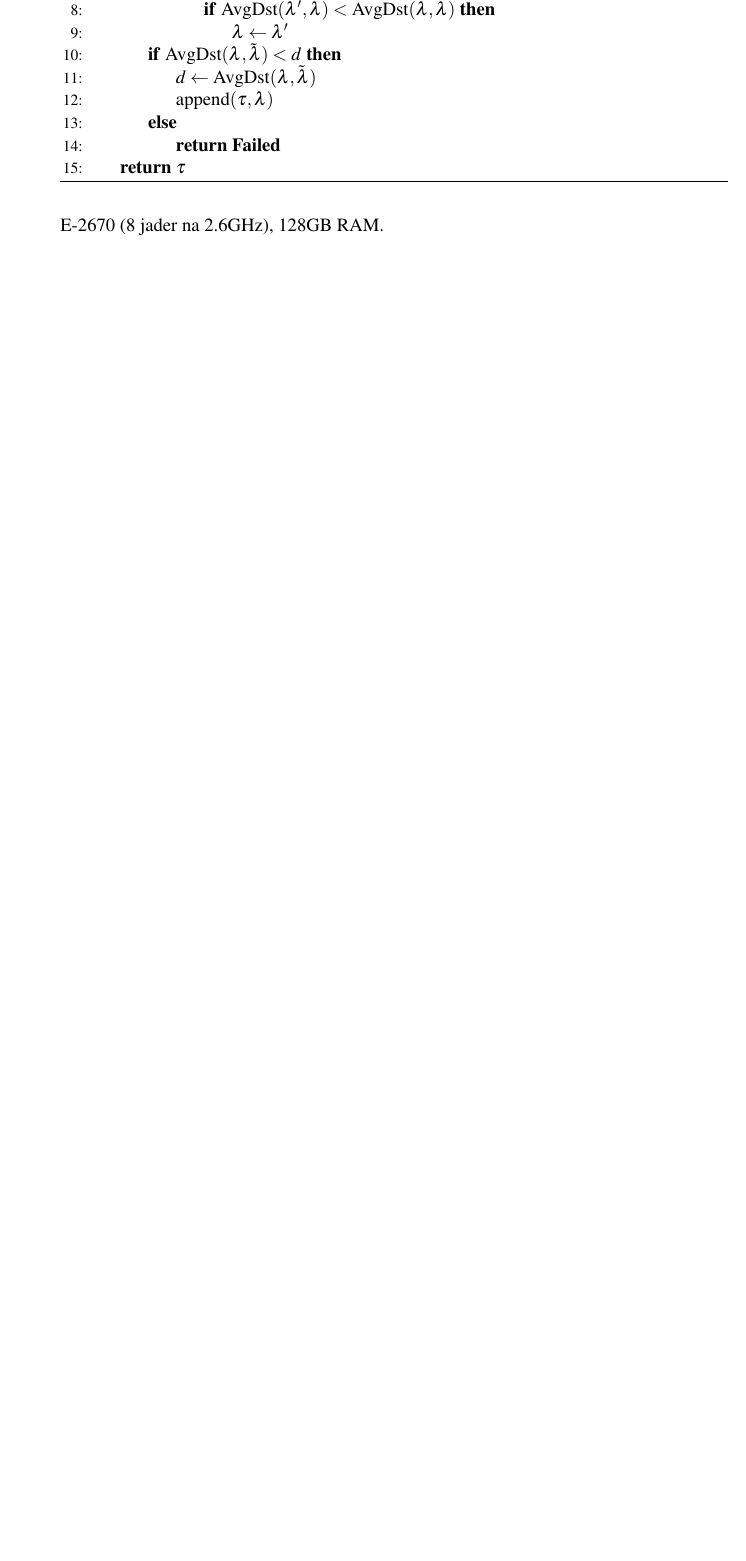
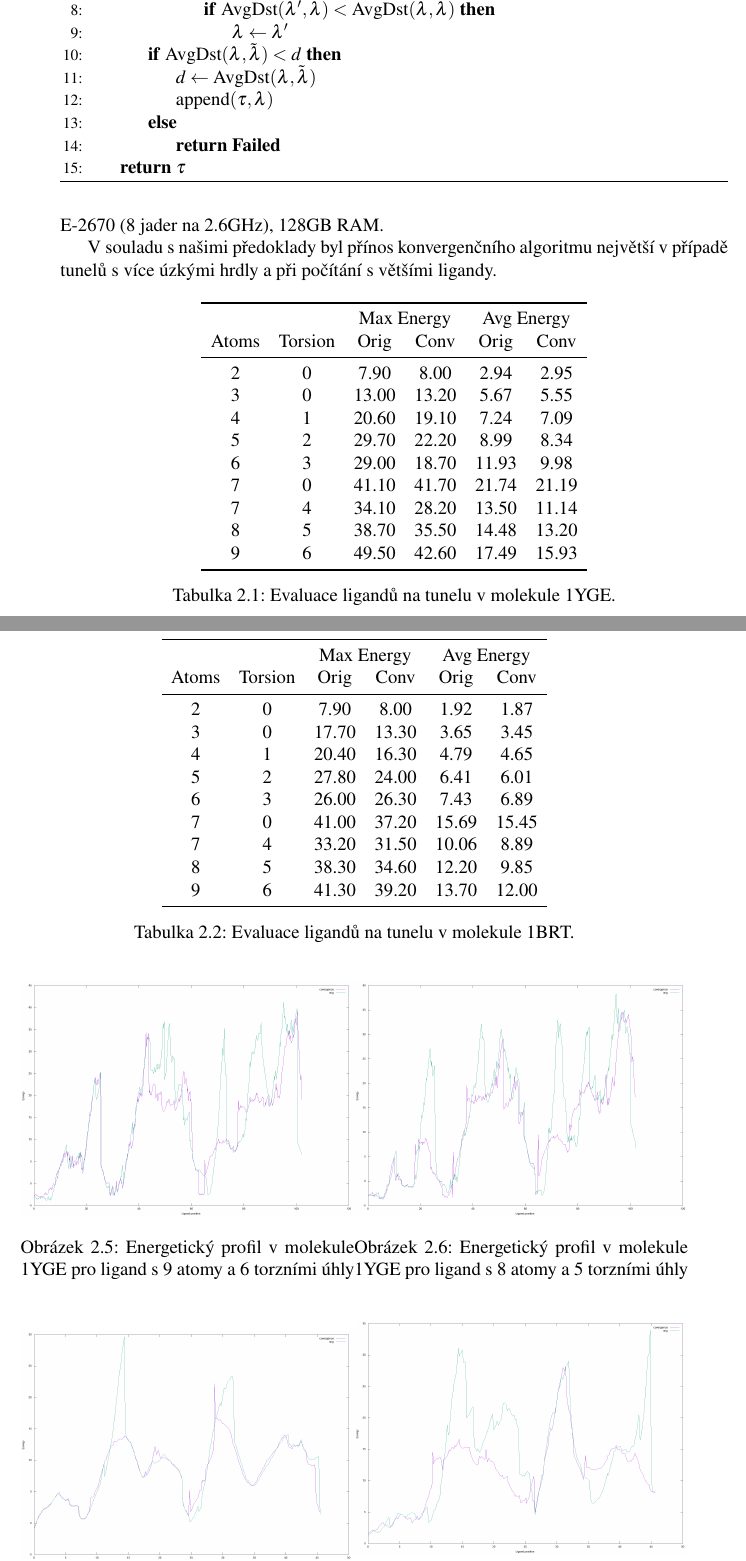
Before and after one commit to JendaPlhak/tunnel-discretizer, a LaTeX thesis (diplomka/Sablona.tex, which reads diplomka/text_prace/04_Kapitola_02.tex): part of page 53 of 59 before the commit and two parts of pages 53 and 54 of 59 after it, the two joined at a grey line, cut so that both start at the same text, the shorter picture padded with empty space. Compiled offline with pdfLaTeX.

Commit message:
Add evaluation tables.

```diff
--- a/diplomka/Sablona.tex
+++ b/diplomka/Sablona.tex
@@ -78,6 +78,7 @@
 \usepackage{relsize}
 \usepackage[noend]{algpseudocode}
 \usepackage{xcolor}
+\usepackage{booktabs}
 
 
 %%%%%%%%%%%%%%%%%%%%%%%%%%%%%%%%%%%%%%%%%%%%%%%%%%%%%%%%%%%%%%%%%%%%%%%%%%%%%%%%%%%%%%%%%%%%%%%%%
--- a/diplomka/text_prace/04_Kapitola_02.tex
+++ b/diplomka/text_prace/04_Kapitola_02.tex
@@ -231,3 +231,85 @@ vrátíme vypočítanou konvergenční trajektorii $ \tau $.
 Evaluaci konvergenčního algoritmu jsem provedli na vybraných proteinech
 z první kapitoly. Výpočet byl realizován ve výpočetním centru CERIT-SC na
 stroji s konfigurací 2x Xeon E-2670 (8 jader na 2.6GHz), 128GB RAM.
+
+V souladu s našimi předoklady byl přínos konvergenčního algoritmu největší
+v případě tunelů s více úzkými hrdly a při počítání s většími ligandy.
+
+
+\begin{table}[htbp]
+    \centering
+    \begin{tabular}{cccccc}
+    \toprule
+        & & \multicolumn{2}{c}{Max Energy} & \multicolumn{2}{c}{Avg Energy} \\
+        Atoms & Torsion & Orig & Conv & Orig & Conv \\
+        \midrule
+            2 & 0 & 7.90  &8.00 & 2.94 & 2.95 \\
+            3 & 0 & 13.00 & 13.20 & 5.67 & 5.55 \\
+            4 & 1 & 20.60 & 19.10 & 7.24 & 7.09 \\
+            5 & 2 & 29.70 & 22.20 & 8.99 & 8.34 \\
+            6 & 3 & 29.00 & 18.70 & 11.93 & 9.98 \\
+            7 & 0 & 41.10 & 41.70 & 21.74 & 21.19 \\
+            7 & 4 & 34.10 & 28.20 & 13.50 & 11.14 \\
+            8 & 5 & 38.70 & 35.50 & 14.48 & 13.20 \\
+            9 & 6 & 49.50 & 42.60 & 17.49 & 15.93 \\
+        \bottomrule
+    \end{tabular}
+    \caption{Evaluace ligandů na tunelu v molekule 1YGE.}
+\end{table}
+
+\begin{table}[htbp]
+    \centering
+    \begin{tabular}{cccccc}
+    \toprule
+        & & \multicolumn{2}{c}{Max Energy} & \multicolumn{2}{c}{Avg Energy} \\
+        Atoms & Torsion & Orig & Conv & Orig & Conv \\
+        \midrule
+            2 & 0 & 7.90 & 8.00 & 1.92 & 1.87 \\
+            3 & 0 & 17.70 & 13.30 & 3.65 & 3.45 \\
+            4 & 1 & 20.40 & 16.30 & 4.79 & 4.65 \\
+            5 & 2 & 27.80 & 24.00 & 6.41 & 6.01 \\
+            6 & 3 & 26.00 & 26.30 & 7.43 & 6.89 \\
+            7 & 0 & 41.00 & 37.20 & 15.69 & 15.45 \\
+            7 & 4 & 33.20 & 31.50 & 10.06 & 8.89 \\
+            8 & 5 & 38.30 & 34.60 & 12.20 & 9.85 \\
+            9 & 6 & 41.30 & 39.20 & 13.70 & 12.00 \\
+        \bottomrule
+    \end{tabular}
+    \caption{Evaluace ligandů na tunelu v molekule 1BRT.}
+\end{table}
+
+\begin{figure}[ht]
+\centering
+\begin{minipage}{.5\textwidth}
+  \centering
+    \includegraphics[width=75mm]{img/1YGE_energy_0.png}
+    \caption{Energetický profil v molekule 1YGE pro ligand s 9 atomy a 6 torzními úhly}
+  \centering
+  \label{fig:1YGE_energy_0}
+\end{minipage}%
+\begin{minipage}{.5\textwidth}
+     \centering
+    \includegraphics[width=75mm]{img/1YGE_energy_1.png}
+    \caption{Energetický profil v molekule 1YGE pro ligand s 8 atomy a 5 torzními úhly}
+  \centering
+  \label{fig:1YGE_energy_1}
+\end{minipage}
+\end{figure}
+
+\begin{figure}[ht]
+\centering
+\begin{minipage}{.5\textwidth}
+  \centering
+    \includegraphics[width=75mm]{img/1BRT_energy_0.png}
+    \caption{Energetický profil v molekule 1BRT pro ligand s 5 atomy a 2 torzními úhly}
+  \centering
+  \label{fig:1BRT_energy_0}
+\end{minipage}%
+\begin{minipage}{.5\textwidth}
+     \centering
+    \includegraphics[width=75mm]{img/1BRT_energy_1.png}
+    \caption{Energetický profil v molekule 1BRT pro ligand se 7 atomy a 4 torzními úhly}
+  \centering
+  \label{fig:1BRT_energy_1}
+\end{minipage}
+\end{figure}
```
Also changed, not shown: diplomka/img/1BRT_energy_0.png (added), diplomka/img/1BRT_energy_1.png (added), diplomka/img/1YGE_energy_0.png (added), diplomka/img/1YGE_energy_1.png (added), 1 other file.
